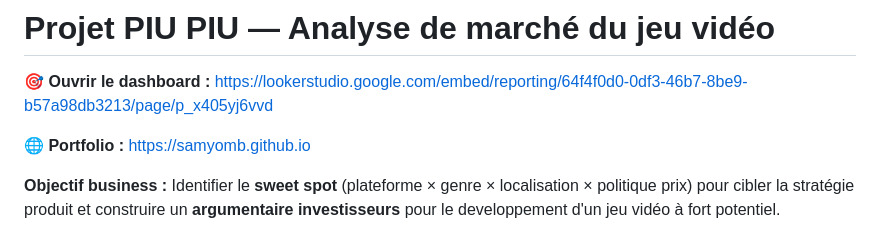
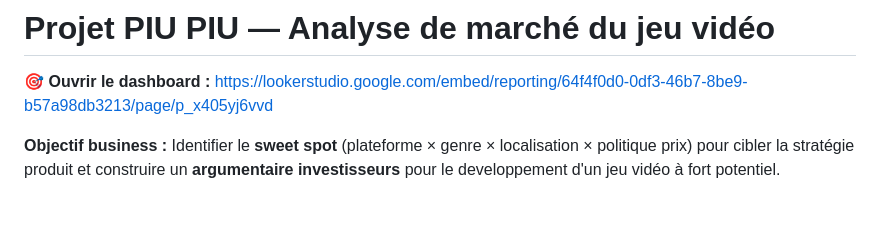
Before and after one commit to Leo020199/Final_Project_LeWagon-Video_Games, a Markdown page: README.md, the part around the change. Drawn GitHub-style; blank space fills up the shorter version.

```diff
--- a/README.md
+++ b/README.md
@@ -1,7 +1,6 @@
 # Projet PIU PIU — Analyse de marché du jeu vidéo
 **🎯 Ouvrir le dashboard :** [https://lookerstudio.google.com/embed/reporting/64f4f0d0-0df3-46b7-8be9-b57a98db3213/page/p_x405yj6vvd ](https://lookerstudio.google.com/embed/reporting/64f4f0d0-0df3-46b7-8be9-b57a98db3213/page/p_6vqzv75vvd)
 
-**🌐 Portfolio :** https://samyomb.github.io
 
 **Objectif business :** Identifier le **sweet spot** (plateforme × genre × localisation × politique prix) pour cibler la stratégie produit et construire un **argumentaire investisseurs** pour le developpement d'un jeu vidéo à fort potentiel.
 
```
